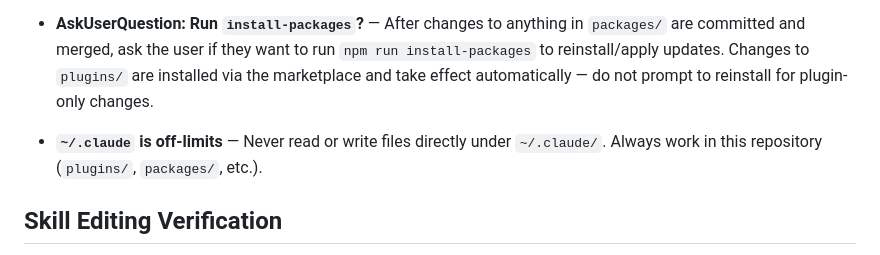
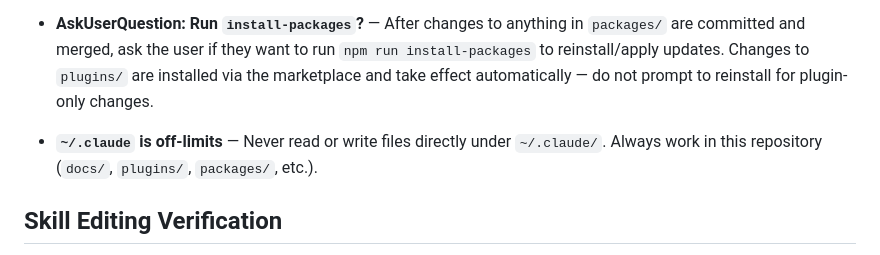
Before and after one commit to cjthompson/claude-code-config, a Markdown page: CLAUDE.md, the part around the change. Drawn GitHub-style.

```diff
--- a/CLAUDE.md
+++ b/CLAUDE.md
@@ -18,7 +18,7 @@ This repository contains configurable elements for Claude Code, including skills
 
 - **AskUserQuestion: Run `install-packages`?** — After changes to anything in `packages/` are committed and merged, ask the user if they want to run `npm run install-packages` to reinstall/apply updates. Changes to `plugins/` are installed via the marketplace and take effect automatically — do not prompt to reinstall for plugin-only changes.
 
-- **`~/.claude` is off-limits** — Never read or write files directly under `~/.claude/`. Always work in this repository (`plugins/`, `packages/`, etc.).
+- **`~/.claude` is off-limits** — Never read or write files directly under `~/.claude/`. Always work in this repository (`docs/`, `plugins/`, `packages/`, etc.).
 
 ## Skill Editing Verification
 
```
Also changed, not shown: AGENTS.md (+4 -2 lines).
